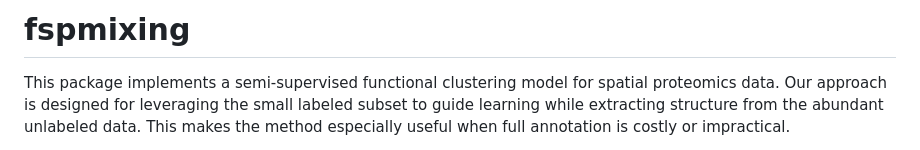
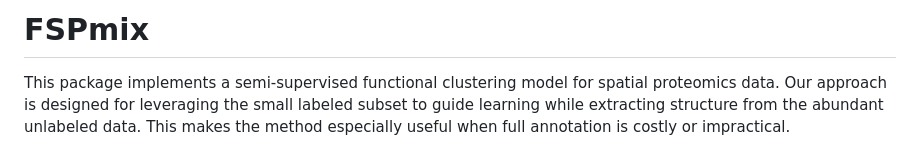
Before and after one commit to ZiyueZHENG/Functional_Clustering, a Markdown page: README.md, the part around the change. Drawn GitHub-style.

```diff
--- a/README.md
+++ b/README.md
@@ -1,4 +1,4 @@
-# fspmixing
+# FSPmix
 
 This package implements a semi-supervised functional clustering model for spatial proteomics data. Our approach is designed for leveraging the small labeled subset to guide learning while extracting structure from the abundant unlabeled data. This makes the method especially useful when full annotation is costly or impractical.
 
```
